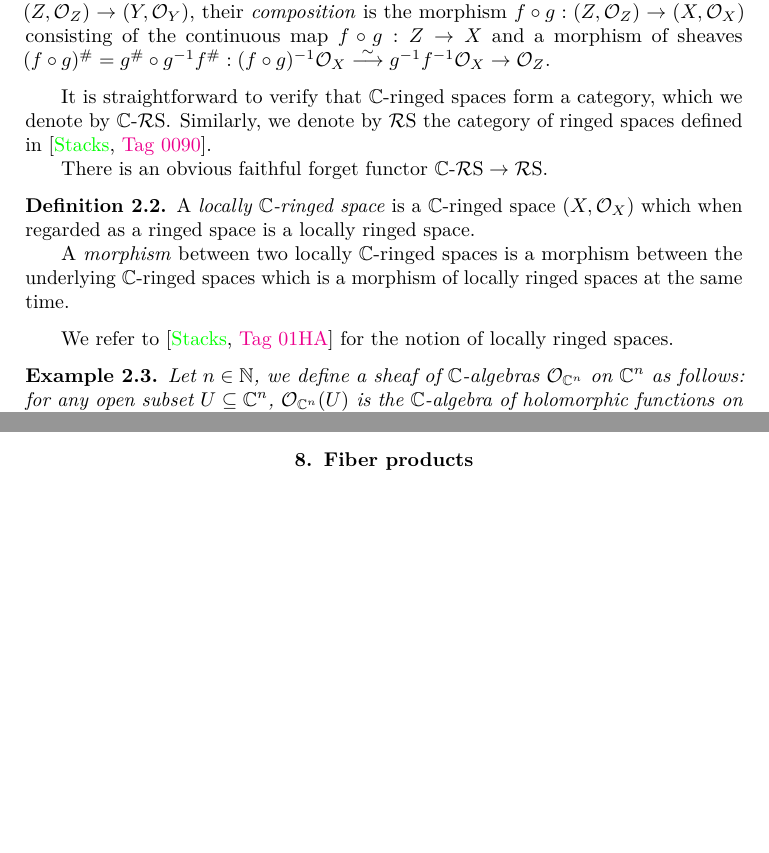
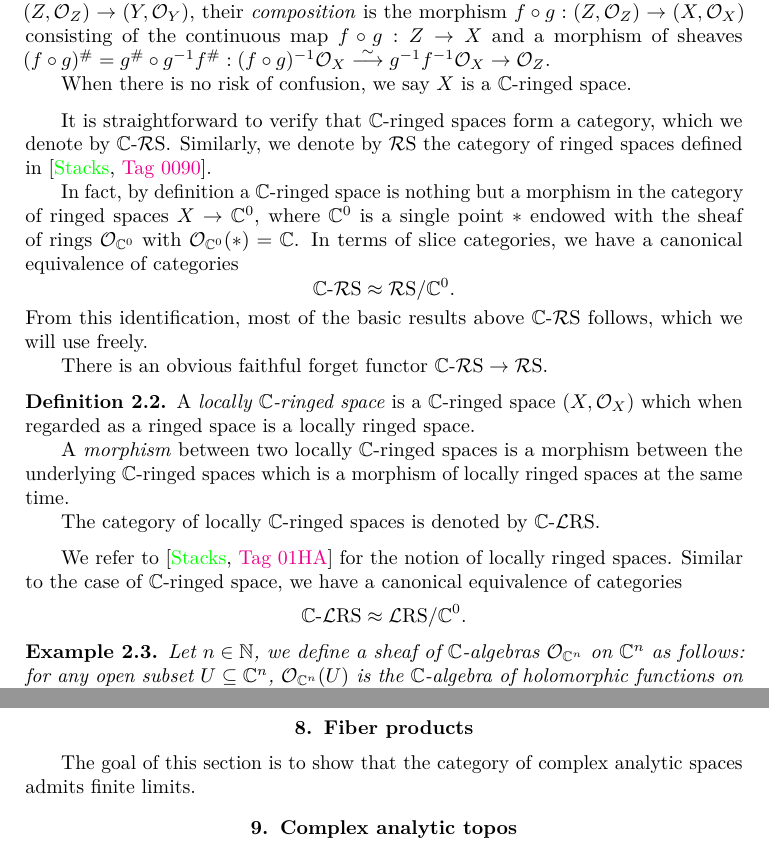
Before and after one commit to MingchenXia/Ymir, a LaTeX book (Complex-Analytic-Spaces.tex, which reads preamble.tex): two parts of pages 4 and 7 of 9 before the commit and two parts of pages 4 and 8 of 9 after it, joined at a grey line, cut so that both start at the same text, the shorter picture padded with empty space. Compiled offline with pdfLaTeX.

Commit message:
correct a minor mistake

```diff
--- a/Complex-Analytic-Spaces.tex
+++ b/Complex-Analytic-Spaces.tex
@@ -32,17 +32,32 @@
     A \emph{morphism of $\mathbb{C}$-ringed spaces $f:(Y,\mathcal{O}_Y)\rightarrow (X,\mathcal{O}_X)$} is a pair consisting of a continuous map $f:Y\rightarrow X$ and a morphism of sheaves of $\mathbb{C}$-algebras $f^{\#}:f^{-1}\mathcal{O}_X\rightarrow \mathcal{O}_Y$.
 
     Given two morphisms of $\mathbb{C}$-ringed spaces $f:(Y,\mathcal{O}_Y)\rightarrow (X,\mathcal{O}_X)$ and $g:(Z,\mathcal{O}_Z)\rightarrow (Y,\mathcal{O}_Y)$, their \emph{composition} is the morphism $f\circ g:(Z,\mathcal{O}_Z)\rightarrow (X,\mathcal{O}_X)$ consisting of the continuous map $f\circ g:Z\rightarrow X$ and a morphism of sheaves $(f\circ g)^{\#}=g^{\#}\circ g^{-1}f^{\#}:(f\circ g)^{-1}\mathcal{O}_X\cn g^{-1}f^{-1}\mathcal{O}_X\rightarrow \mathcal{O}_Z$.
+
+    When there is no risk of confusion, we say $X$ is a $\mathbb{C}$-ringed space.
 \end{definition}
-It is straightforward to verify that $\mathbb{C}$-ringed spaces form a category, which we denote by $\CRSCat$. Similarly, we denote by $\RSCat$ the category of ringed spaces defined in \cite[\href{https://stacks.math.columbia.edu/tag/0090}{Tag 0090}]{stacks-project}.
+It is straightforward to verify that $\mathbb{C}$-ringed spaces form a category, which we denote by $\CRSCat$.
+Similarly, we denote by $\RSCat$ the category of ringed spaces defined in \cite[\href{https://stacks.math.columbia.edu/tag/0090}{Tag 0090}]{stacks-project}.
+
+In fact, by definition a $\mathbb{C}$-ringed space is nothing but a morphism in the category of ringed spaces $X\rightarrow \mathbb{C}^0$, where $\mathbb{C}^0$ is a single point $*$ endowed with the sheaf of rings $\mathcal{O}_{\mathbb{C}^0}$ with $\mathcal{O}_{\mathbb{C}^0}(*)=\mathbb{C}$. In terms of slice categories, we have a canonical equivalence of categories
+\[
+    \CRSCat\approx\RSCat/\mathbb{C}^0.
+\]
+From this identification, most of the basic results above $\CRSCat$ follows, which we will use freely.
 
 There is an obvious faithful forget functor $\CRSCat\rightarrow \RSCat$.
+
 
 \begin{definition}
     A \emph{locally $\mathbb{C}$-ringed space} is a $\mathbb{C}$-ringed space $(X,\mathcal{O}_X)$ which when regarded as a ringed space is a locally ringed space.
 
     A \emph{morphism} between two locally $\mathbb{C}$-ringed spaces is a morphism between the underlying $\mathbb{C}$-ringed spaces which is a morphism of locally ringed spaces at the same time.
+
+    The category of locally $\mathbb{C}$-ringed spaces is denoted by $\CLRSCat$.
 \end{definition}
-We refer to \cite[\href{https://stacks.math.columbia.edu/tag/01HA}{Tag 01HA}]{stacks-project} for the notion of locally ringed spaces.
+We refer to \cite[\href{https://stacks.math.columbia.edu/tag/01HA}{Tag 01HA}]{stacks-project} for the notion of locally ringed spaces. Similar to the case of $\mathbb{C}$-ringed space, we have a canonical equivalence of categories
+\[
+    \CLRSCat\approx\LRSCat/\mathbb{C}^0.
+\]
 
 \begin{example}\label{ex-Cnringed}
     Let $n\in \mathbb{N}$, we define a sheaf of $\mathbb{C}$-algebras $\mathcal{O}_{\mathbb{C}^n}$ on $\mathbb{C}^n$ as follows: for any open subset $U\subseteq \mathbb{C}^n$, $\mathcal{O}_{\mathbb{C}^n}(U)$ is the $\mathbb{C}$-algebra of holomorphic functions on $U$. It is easy to see that $\mathcal{O}_{\mathbb{C}^n}$ is a sheaf and $(\mathbb{C}^n,\mathcal{O}_{\mathbb{C}^n})$ is a $\mathbb{C}$-ringed space. Moreover, it is easy to show that $(\mathbb{C}^n,\mathcal{O}_{\mathbb{C}^n})$ is a locally $\mathbb{C}$-ringed space.
@@ -189,5 +204,9 @@ When there is no risk of confusion, we also write $s$ instead of $[s]$.
 
 \section{Fiber products}
 
+The goal of this section is to show that the category of complex analytic spaces admits finite limits.
+
+\section{Complex analytic topos}
+
 \printbibliography
 \end{document}
--- a/preamble.tex
+++ b/preamble.tex
@@ -257,6 +257,8 @@ linktoc=all
 \newcommand{\DesCat}{\mathcal{D}\mathrm{es}}
 \newcommand{\AbCat}{\mathcal{A}\mathrm{b}}
 \newcommand{\RSCat}{\mathcal{R}\mathrm{S}}
+\newcommand{\LRSCat}{\mathcal{L}\mathrm{RS}}
+\newcommand{\CLRSCat}{\mathbb{C}\text{-}\LRSCat}
 \newcommand{\CRSCat}{\mathbb{C}\text{-}\RSCat}
 \newcommand{\LiuCat}{\mathcal{L}\mathrm{iu}}
 \newcommand{\BanCat}{\mathcal{B}\mathrm{an}}
```
Also changed, not shown: Complex-Analytic-Spaces.bbl, Complex-Analytic-Spaces.pdf, Complex-Analytic-Spaces.tex (10 more changed lines), 8 other files.
